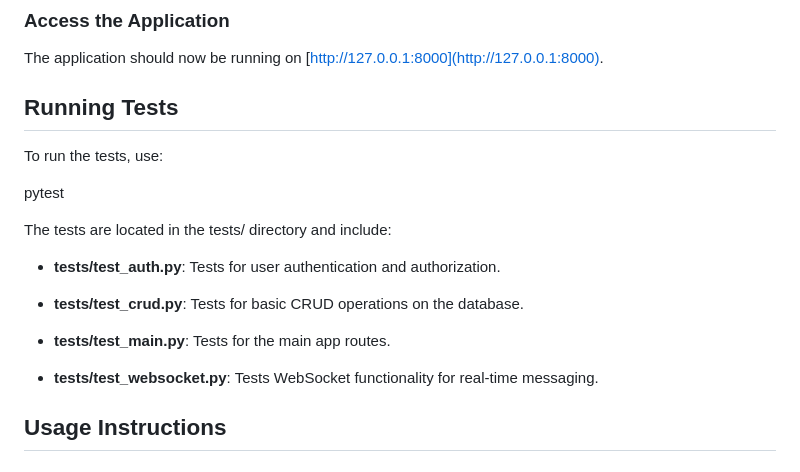
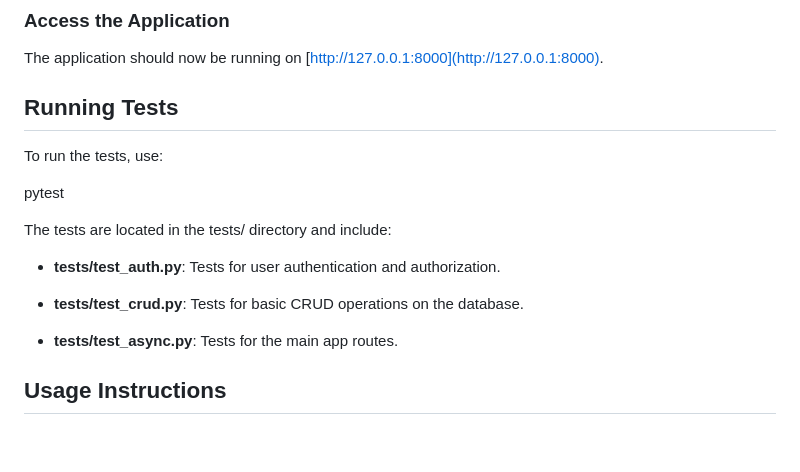
Before and after one commit to talharehmanabid1999/chat_flash, a Markdown page: README.md, the part around the change. GitHub-like rendering; blank space fills up the shorter version.

```diff
--- a/README.md
+++ b/README.md
@@ -103,13 +103,12 @@ pytest
 
 The tests are located in the tests/ directory and include:
 
-*   **tests/test\_auth.py**: Tests for user authentication and authorization.
+*   **tests/test_auth.py**: Tests for user authentication and authorization.
 
-*   **tests/test\_crud.py**: Tests for basic CRUD operations on the database.
+*   **tests/test_crud.py**: Tests for basic CRUD operations on the database.
 
-*   **tests/test\_main.py**: Tests for the main app routes.
+*   **tests/test_async.py**: Tests for the main app routes.
 
-*   **tests/test\_websocket.py**: Tests WebSocket functionality for real-time messaging.
 
 
 
```
